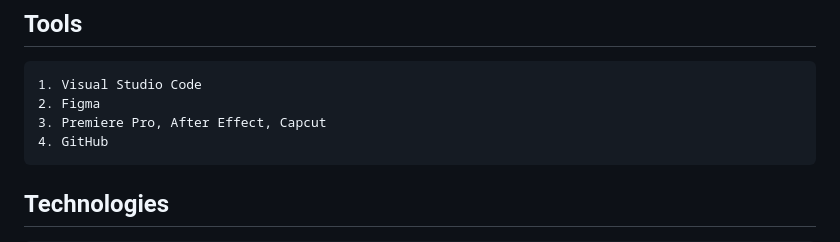
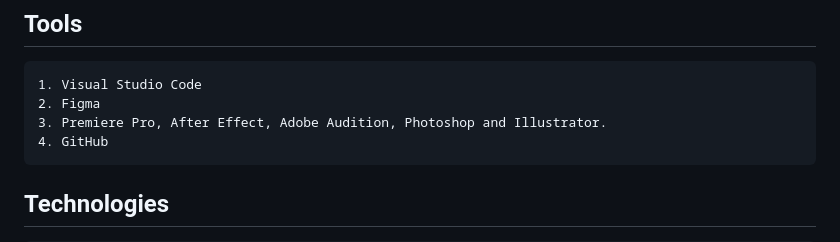
Before and after one commit to mahfuz1703/SDG-For-Youth, a Markdown page: readme.md, the part around the change. GitHub-like rendering.

```diff
--- a/readme.md
+++ b/readme.md
@@ -28,7 +28,7 @@ Welcome to <strong>SDG for Youth</strong>, an educational and interactive web-ba
 ## Tools
     1. Visual Studio Code
     2. Figma
-    3. Premiere Pro, After Effect, Capcut
+    3. Premiere Pro, After Effect, Adobe Audition, Photoshop and Illustrator.
     4. GitHub
 
 ## Technologies
```
